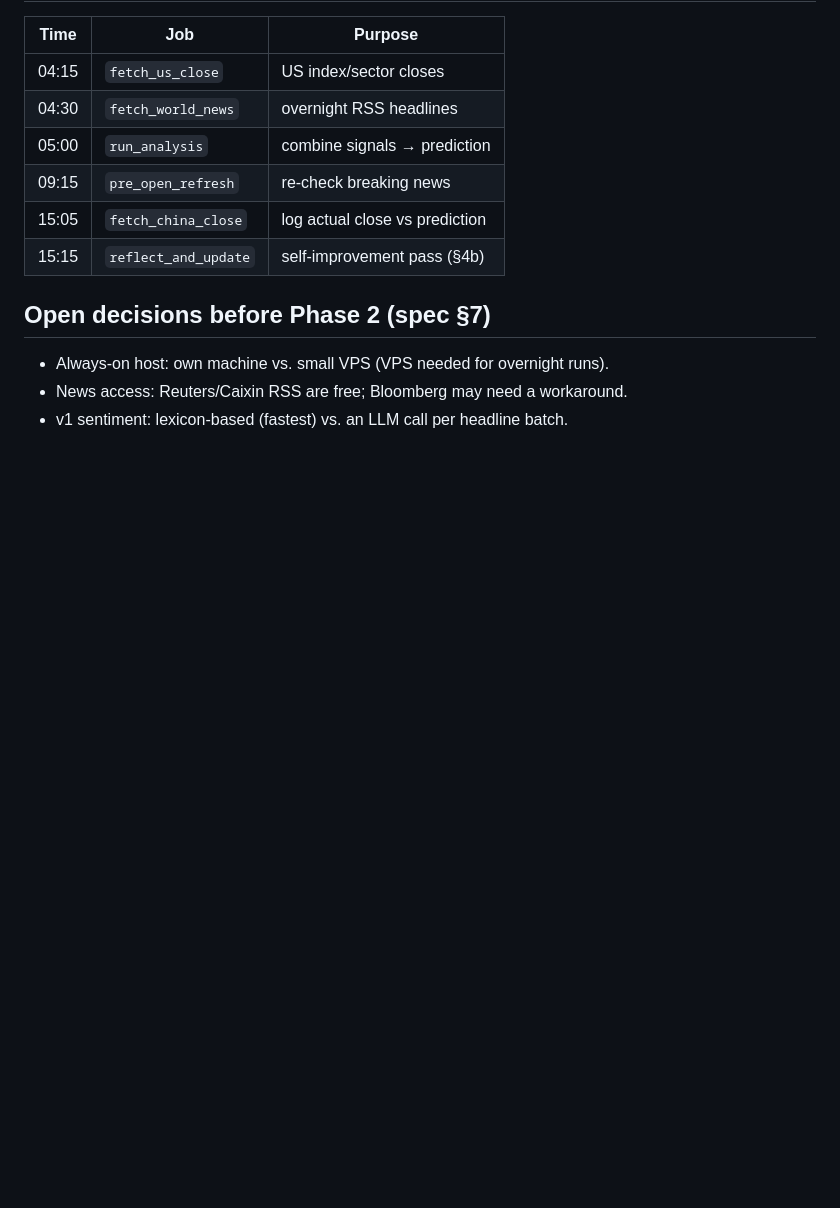
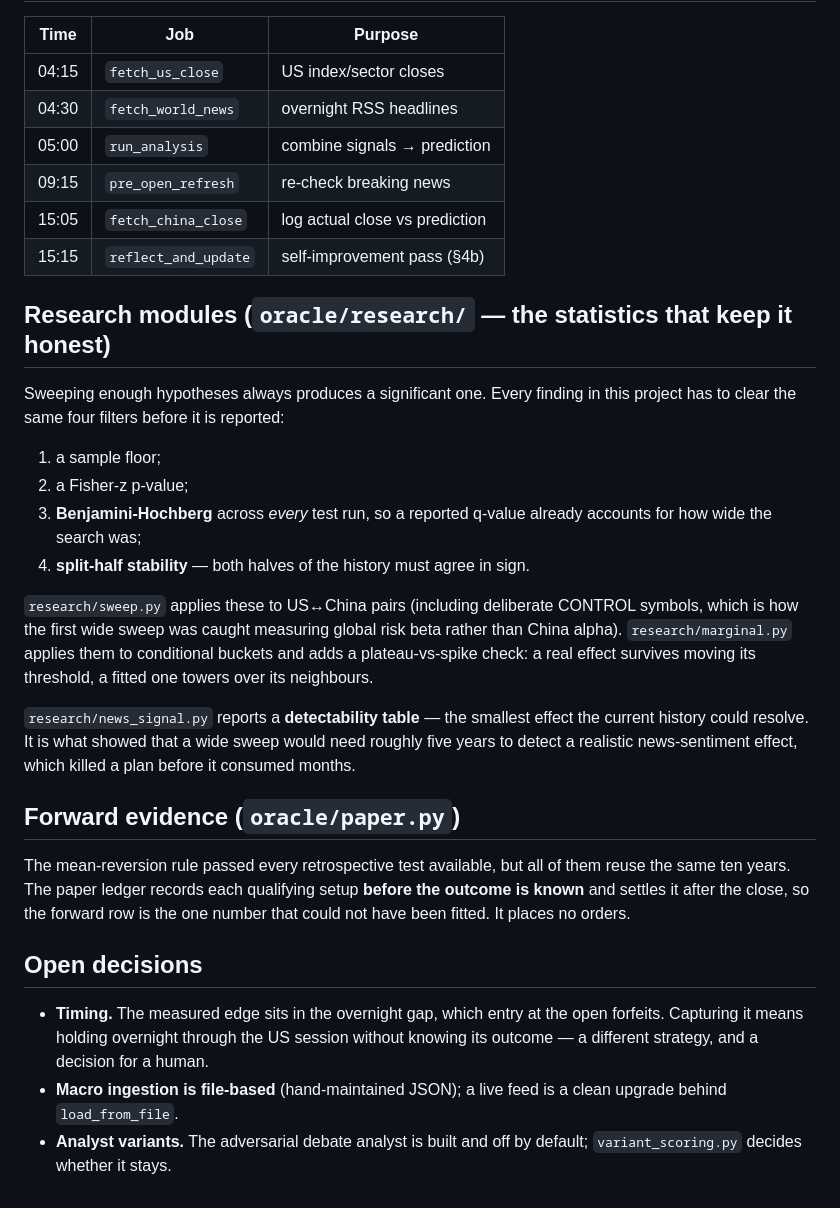
Before and after one commit to andyDgreat12345/Chinese-ai-stocks-prediction-model, a Markdown page: README.md, the part around one of its changes. GitHub-like rendering; blank space fills up the shorter version.

```diff
--- a/README.md
+++ b/README.md
@@ -359,8 +400,41 @@ three separable, individually auditable sub-systems:
 | 15:05 | `fetch_china_close` | log actual close vs prediction |
 | 15:15 | `reflect_and_update` | self-improvement pass (§4b) |
 
-## Open decisions before Phase 2 (spec §7)
+## Research modules (`oracle/research/` — the statistics that keep it honest)
 
-- Always-on host: own machine vs. small VPS (VPS needed for overnight runs).
-- News access: Reuters/Caixin RSS are free; Bloomberg may need a workaround.
-- v1 sentiment: lexicon-based (fastest) vs. an LLM call per headline batch.
+Sweeping enough hypotheses always produces a significant one. Every finding in
+this project has to clear the same four filters before it is reported:
+
+1. a sample floor;
+2. a Fisher-z p-value;
+3. **Benjamini-Hochberg** across *every* test run, so a reported q-value already
+   accounts for how wide the search was;
+4. **split-half stability** — both halves of the history must agree in sign.
+
+`research/sweep.py` applies these to US↔China pairs (including deliberate
+CONTROL symbols, which is how the first wide sweep was caught measuring global
+risk beta rather than China alpha). `research/marginal.py` applies them to
+conditional buckets and adds a plateau-vs-spike check: a real effect survives
+moving its threshold, a fitted one towers over its neighbours.
+
+`research/news_signal.py` reports a **detectability table** — the smallest
+effect the current history could resolve. It is what showed that a wide sweep
+would need roughly five years to detect a realistic news-sentiment effect, which
+killed a plan before it consumed months.
+
+## Forward evidence (`oracle/paper.py`)
+
+The mean-reversion rule passed every retrospective test available, but all of
+them reuse the same ten years. The paper ledger records each qualifying setup
+**before the outcome is known** and settles it after the close, so the forward
+row is the one number that could not have been fitted. It places no orders.
+
+## Open decisions
+
+- **Timing.** The measured edge sits in the overnight gap, which entry at the
+  open forfeits. Capturing it means holding overnight through the US session
+  without knowing its outcome — a different strategy, and a decision for a human.
+- **Macro ingestion is file-based** (hand-maintained JSON); a live feed is a
+  clean upgrade behind `load_from_file`.
+- **Analyst variants.** The adversarial debate analyst is built and off by
+  default; `variant_scoring.py` decides whether it stays.
```
Also changed, not shown: other parts of README.md (+69 -28 lines), ARCHITECTURE.md (+61 -28 lines).
